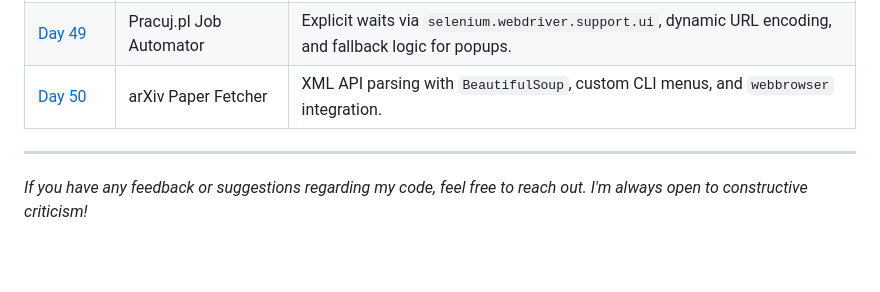
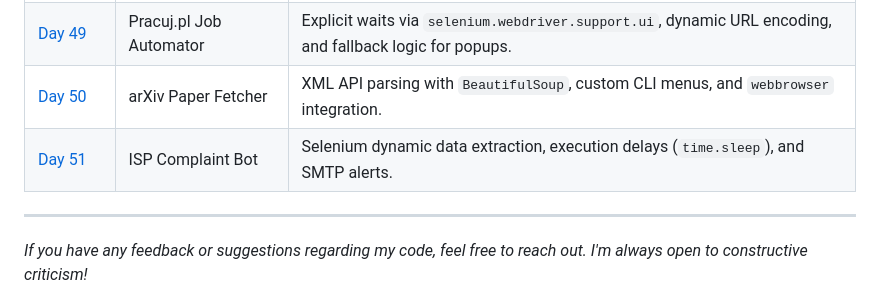
Before and after one commit to BelialThePhrog/100-days-of-code-python, a Markdown page: README.md, the part around the change. Drawn GitHub-style; blank space fills up the shorter version.

Commit message:
Fix link formatting for Day 50 and add Day 51

```diff
--- a/README.md
+++ b/README.md
@@ -88,7 +88,8 @@ Here I keep track of my daily projects and what I've learned.
 | [Day&nbsp;47](./Day_47_Amazon_Tracker) | Amazon Price Tracker | Advanced Web Scraping, HTTP Headers manipulation, and SMTP email alerts. |
 | [Day&nbsp;48](./Day_48_Cookie_Clicker_Bot) | Selenium Cookie Clicker | Browser automation, DOM interaction (`By.ID`, `By.CSS_SELECTOR`), and time-based loop logic. |
 | [Day&nbsp;49](./Day_49_Job_Scraper) | Pracuj.pl Job Automator | Explicit waits via `selenium.webdriver.support.ui`, dynamic URL encoding, and fallback logic for popups. |
-| [Day&nbsp;50](./_Day_50_Arxiv_Fetcher) | arXiv Paper Fetcher | XML API parsing with `BeautifulSoup`, custom CLI menus, and `webbrowser` integration. |
+| [Day&nbsp;50](./Day_50_Arxiv_Fetcher) | arXiv Paper Fetcher | XML API parsing with `BeautifulSoup`, custom CLI menus, and `webbrowser` integration. |
+| [Day&nbsp;51](./Day_51_ISP_Complaint_Bot) | ISP Complaint Bot | Selenium dynamic data extraction, execution delays (`time.sleep`), and SMTP alerts. |
 
 ---
 *If you have any feedback or suggestions regarding my code, feel free to reach out. I'm always open to constructive criticism!*
```
